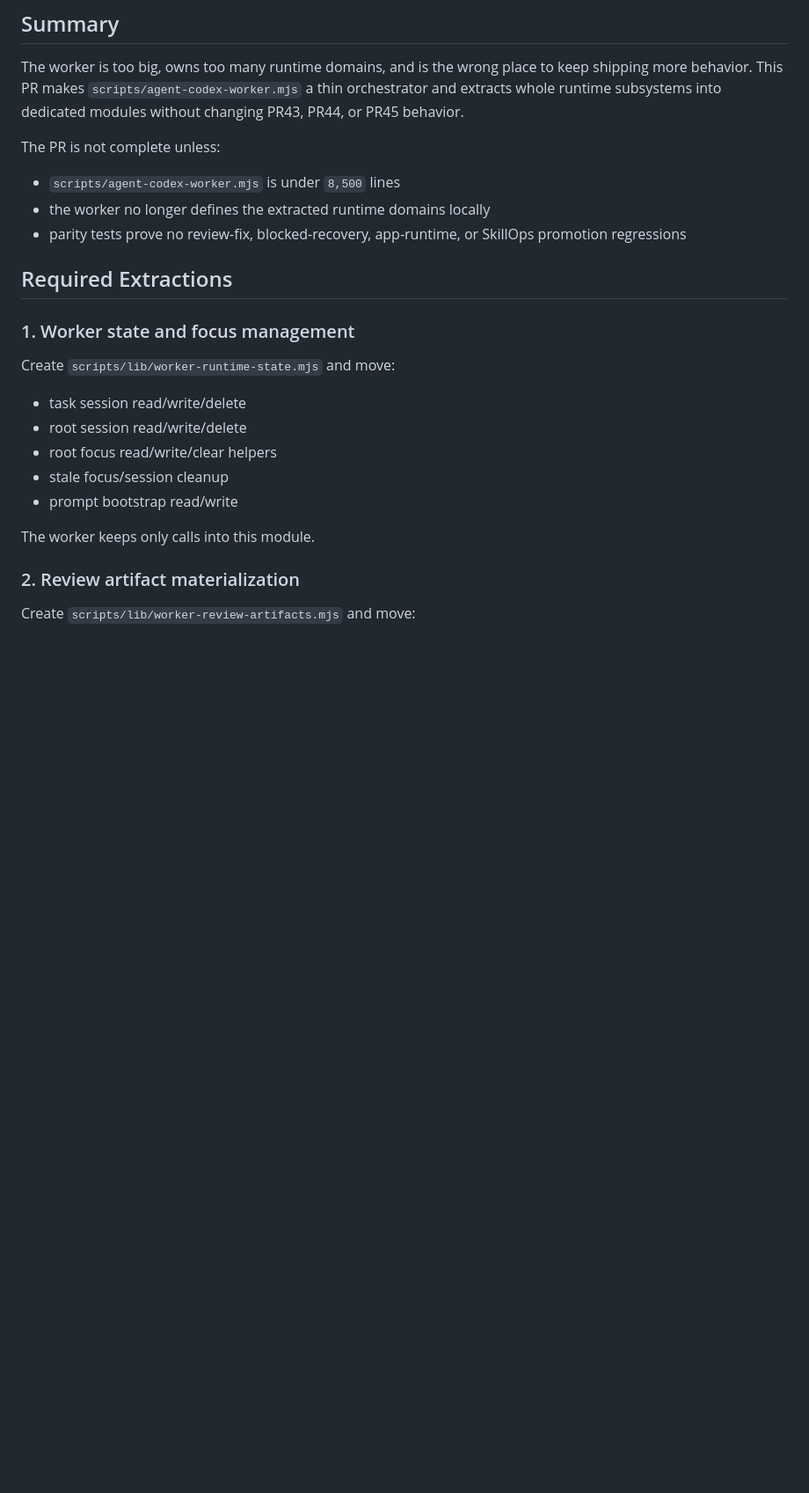
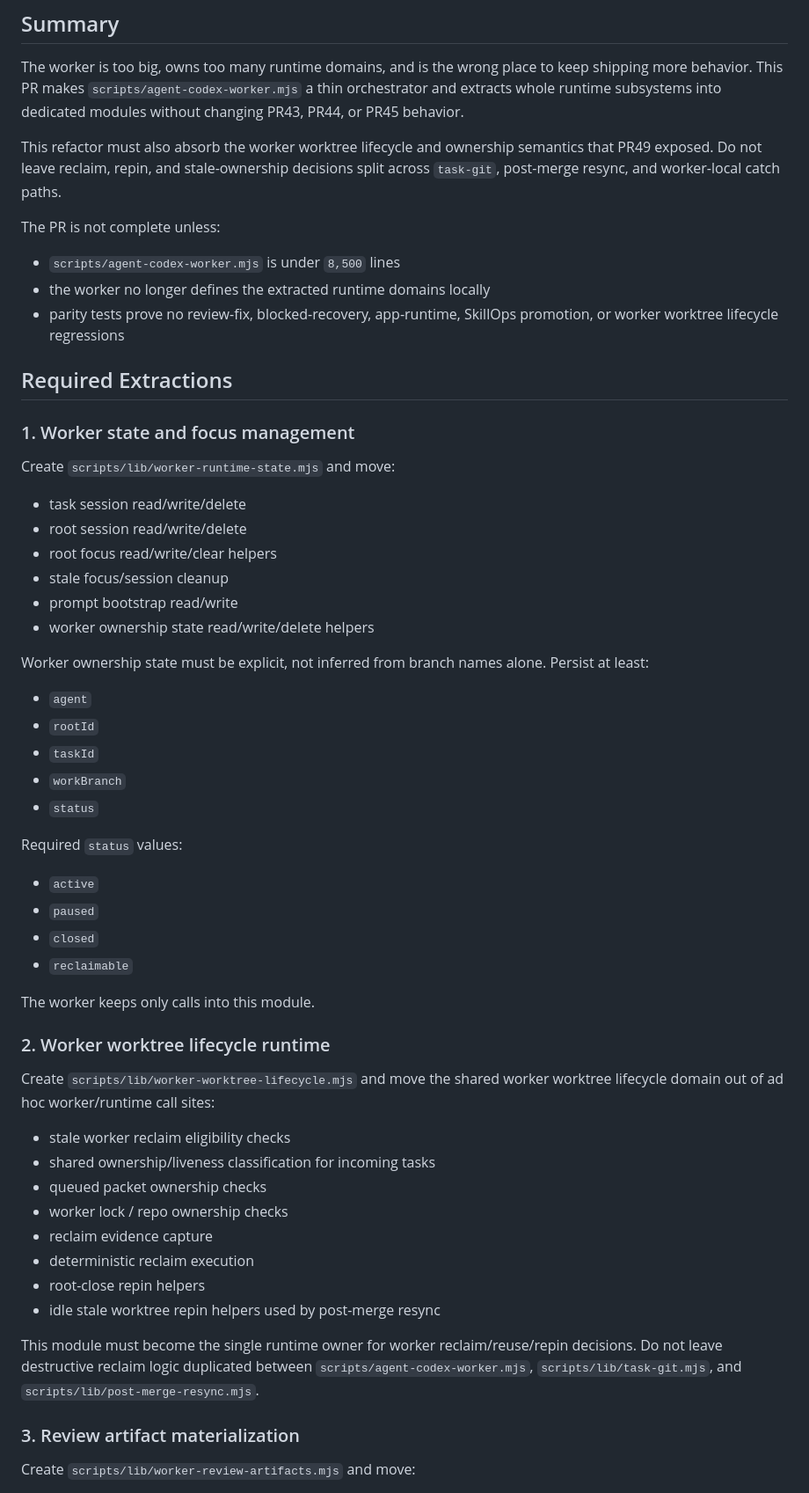
Before and after one commit to future3OOO/agentic-cockpit, a Markdown page: .codex/plans/POST_PR45_CODEX_WORKER_REFACTOR_PLAN_V1.md, the part around one of its changes. Shown at 88% size. Drawn GitHub-style; blank space fills up the shorter version.

Commit message:
docs(plan): cover worker reclaim failures in post-pr45 stack

```diff
--- a/.codex/plans/POST_PR45_CODEX_WORKER_REFACTOR_PLAN_V1.md
+++ b/.codex/plans/POST_PR45_CODEX_WORKER_REFACTOR_PLAN_V1.md
@@ -8,10 +8,12 @@ Do not start the scratch lifecycle completion follow-up until this refactor plan
 ## Summary
 The worker is too big, owns too many runtime domains, and is the wrong place to keep shipping more behavior. This PR makes `scripts/agent-codex-worker.mjs` a thin orchestrator and extracts whole runtime subsystems into dedicated modules without changing PR43, PR44, or PR45 behavior.
 
+This refactor must also absorb the worker worktree lifecycle and ownership semantics that PR49 exposed. Do not leave reclaim, repin, and stale-ownership decisions split across `task-git`, post-merge resync, and worker-local catch paths.
+
 The PR is not complete unless:
 - `scripts/agent-codex-worker.mjs` is under `8,500` lines
 - the worker no longer defines the extracted runtime domains locally
-- parity tests prove no review-fix, blocked-recovery, app-runtime, or SkillOps promotion regressions
+- parity tests prove no review-fix, blocked-recovery, app-runtime, SkillOps promotion, or worker worktree lifecycle regressions
 
 ## Required Extractions
 
@@ -22,10 +24,37 @@ Create `scripts/lib/worker-runtime-state.mjs` and move:
 - root focus read/write/clear helpers
 - stale focus/session cleanup
 - prompt bootstrap read/write
+- worker ownership state read/write/delete helpers
+
+Worker ownership state must be explicit, not inferred from branch names alone. Persist at least:
+- `agent`
+- `rootId`
+- `taskId`
+- `workBranch`
+- `status`
+
+Required `status` values:
+- `active`
+- `paused`
+- `closed`
+- `reclaimable`
 
 The worker keeps only calls into this module.
 
-### 2. Review artifact materialization
+### 2. Worker worktree lifecycle runtime
+Create `scripts/lib/worker-worktree-lifecycle.mjs` and move the shared worker worktree lifecycle domain out of ad hoc worker/runtime call sites:
+- stale worker reclaim eligibility checks
+- shared ownership/liveness classification for incoming tasks
+- queued packet ownership checks
+- worker lock / repo ownership checks
+- reclaim evidence capture
+- deterministic reclaim execution
+- root-close repin helpers
+- idle stale worktree repin helpers used by post-merge resync
+
+This module must become the single runtime owner for worker reclaim/reuse/repin decisions. Do not leave destructive reclaim logic duplicated between `scripts/agent-codex-worker.mjs`, `scripts/lib/task-git.mjs`, and `scripts/lib/post-merge-resync.mjs`.
+
+### 3. Review artifact materialization
 Create `scripts/lib/worker-review-artifacts.mjs` and move:
 - review artifact path resolution
 - review artifact markdown builders
```
Also changed, not shown: other parts of .codex/plans/POST_PR45_CODEX_WORKER_REFACTOR_PLAN_V1.md (+41 -6 lines), .codex/plans/POST_PR45_SCRATCH_LIFECYCLE_ROBUSTNESS_PLAN_V1.md (+2 -0 lines).
